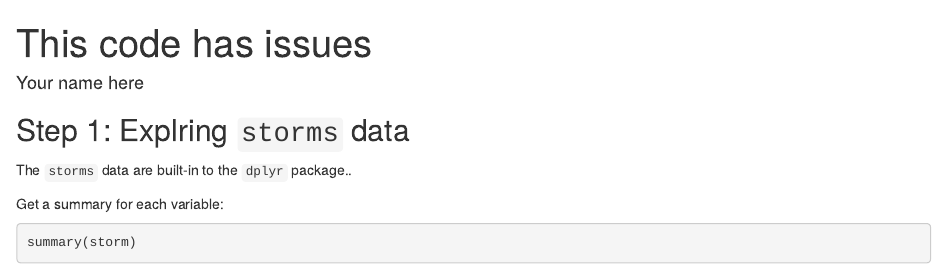
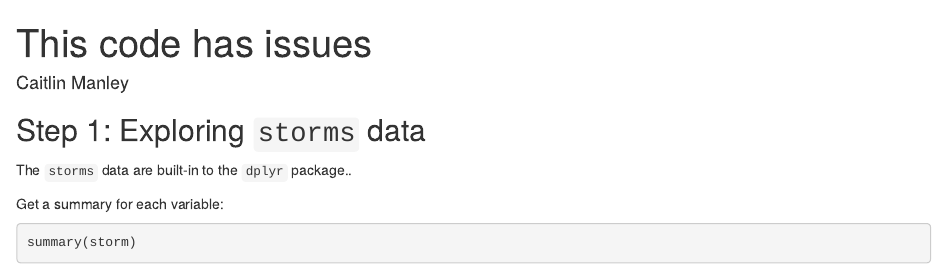
Before and after one commit to caitmanley/i-have-issues, an R Markdown document (got_issues.Rmd): the page in a window 1100 px wide, from its top. Rendered offline with R 4.5, knitr and Pandoc, with nearby package versions; code that draws random numbers runs with fixed seeds of ours; some code elsewhere in the file could not run offline.

Commit message:
Corrected typo in Step 1 subheading, closes #1

````diff
--- a/got_issues.Rmd
+++ b/got_issues.Rmd
@@ -1,6 +1,6 @@
 ---
 title: "This code has issues"
-author: "Your name here"
+author: "Caitlin Manley"
 output: html_document
 ---
 
@@ -9,7 +9,7 @@ knitr::opts_chunk$set(echo = TRUE)
 library(tidyverse)
 ```
 
-## Step 1: Explring `storms` data
+## Step 1: Exploring `storms` data
 
 The `storms` data are built-in to the `dplyr` package..
 
````
